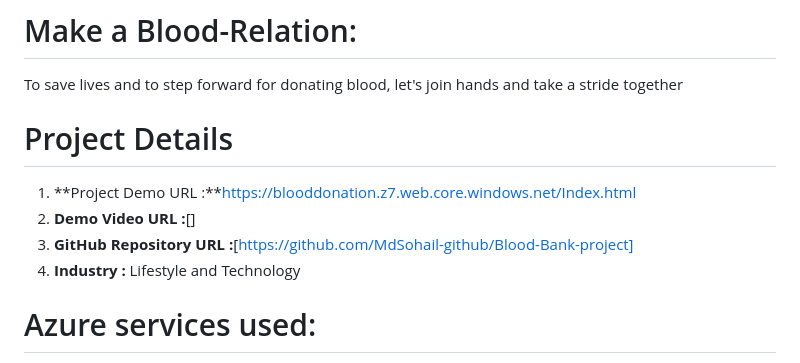
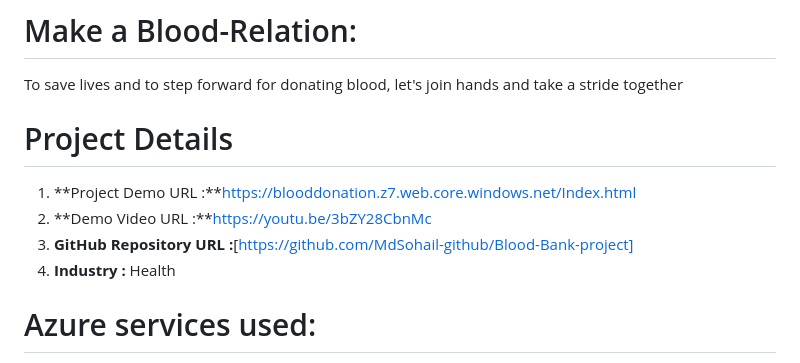
Before and after one commit to MdSohail-github/Blood-Bank-project, a Markdown page: README.md, the part around the change. Rendered like a GitHub page.

```diff
--- a/README.md
+++ b/README.md
@@ -4,9 +4,9 @@ To save lives and to step forward for donating blood, let's join hands and take
 
  # Project Details
  1. **Project Demo URL :**https://blooddonation.z7.web.core.windows.net/Index.html
- 1. **Demo Video URL :**[]
+ 1. **Demo Video URL :**https://youtu.be/3bZY28CbnMc
  1.  **GitHub Repository URL :**[https://github.com/MdSohail-github/Blood-Bank-project]
- 1.  **Industry :** Lifestyle and Technology
+ 1.  **Industry :** Health
 
 # Azure services used:
 
```
